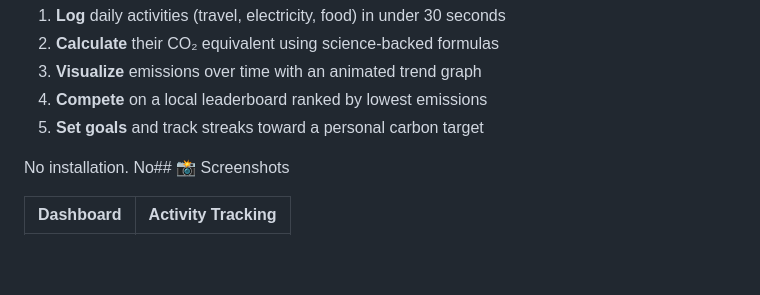
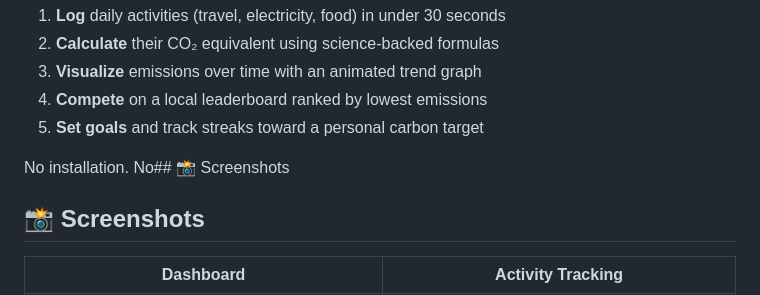
Before and after one commit to Qivoxe/GreenTracker, a Markdown page: README.md, the part around one of its changes. Drawn GitHub-style; blank space fills up the shorter version.

Commit message:
Revise project overview and feature details
Updated README.md to enhance project description and features.

```diff
--- a/README.md
+++ b/README.md
@@ -65,5 +65,7 @@ The result? People care about the planet but can't act because they don't know w
 
 No installation. No## 📸 Screenshots
 
+## 📸 Screenshots
+
 | Dashboard | Activity Tracking |
 |-----------|------------------|
```
Also changed, not shown: other parts of README.md (+2 -2 lines).
